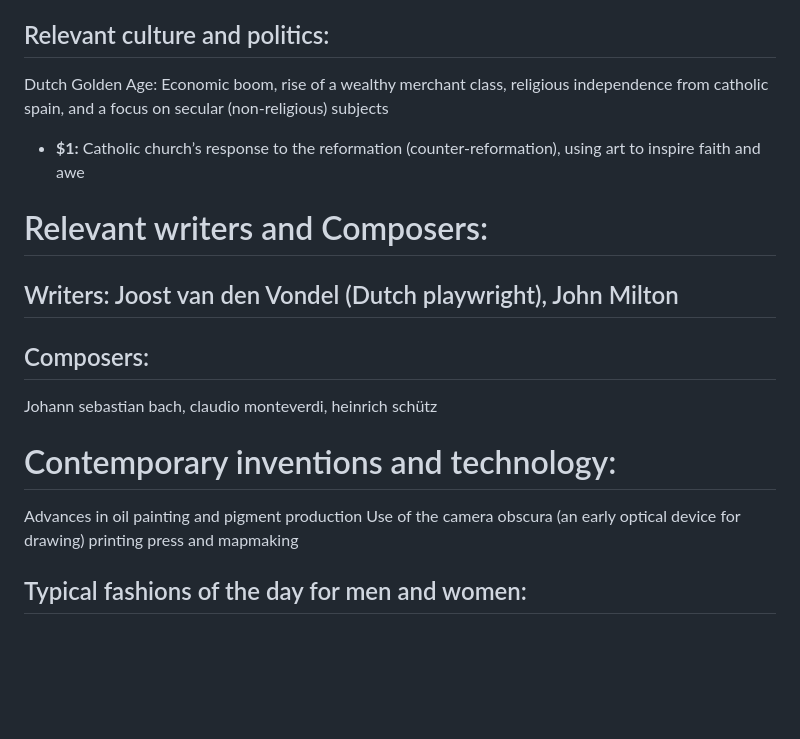
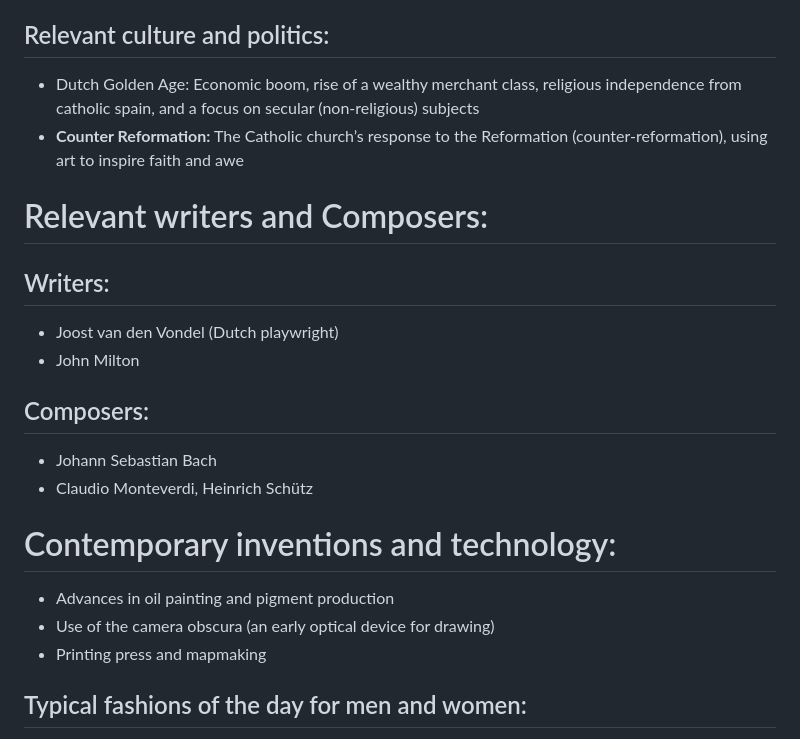
Before and after one commit to Geezering/ahmm, a Markdown page: md_docs3/Baroque_Golden_Age_Dutch.md, the part around one of its changes. Drawn GitHub-style; blank space fills up the shorter version.

```diff
--- a/md_docs3/Baroque_Golden_Age_Dutch.md
+++ b/md_docs3/Baroque_Golden_Age_Dutch.md
@@ -18,16 +18,19 @@ Dutch Republic (especially Amsterdam, Haarlem, Delft), Flanders (Antwerp), Italy
 ## Relevant previous art movements:
 Renaissance (for perspective and realism, but baroque added more drama and emotion.
 ## Relevant culture and politics:
-Dutch Golden Age: Economic boom, rise of a wealthy merchant class, religious independence from catholic spain, and a focus on secular (non-religious) subjects
-- **$1:** Catholic church’s response to the reformation (counter-reformation), using art to inspire faith and awe
+- Dutch Golden Age: Economic boom, rise of a wealthy merchant class, religious independence from catholic spain, and a focus on secular (non-religious) subjects
+- **Counter Reformation:** The Catholic church’s response to the Reformation (counter-reformation), using art to inspire faith and awe
 # Relevant writers and Composers:
-## Writers: Joost van den Vondel (Dutch playwright), John Milton
+## Writers:
+- Joost van den Vondel (Dutch playwright)
+- John Milton
 ## Composers:
- Johann sebastian bach, claudio monteverdi, heinrich schütz
+ - Johann Sebastian Bach
+ - Claudio Monteverdi, Heinrich Schütz
 # Contemporary inventions and technology:
-Advances in oil painting and pigment production
-Use of the camera obscura (an early optical device for drawing)
-printing press and mapmaking
+- Advances in oil painting and pigment production
+- Use of the camera obscura (an early optical device for drawing)
+- Printing press and mapmaking
 ## Typical fashions of the day for men and women:
 - **Men:** Doublets, breeches, lace collars, wide-brimmed hats, and boots
 - **Women:**  Long dresses with fitted bodices, lace collars or ruffs, and elaborate headwear
```
Also changed, not shown: other parts of md_docs3/Baroque_Golden_Age_Dutch.md (+4 -2 lines).
